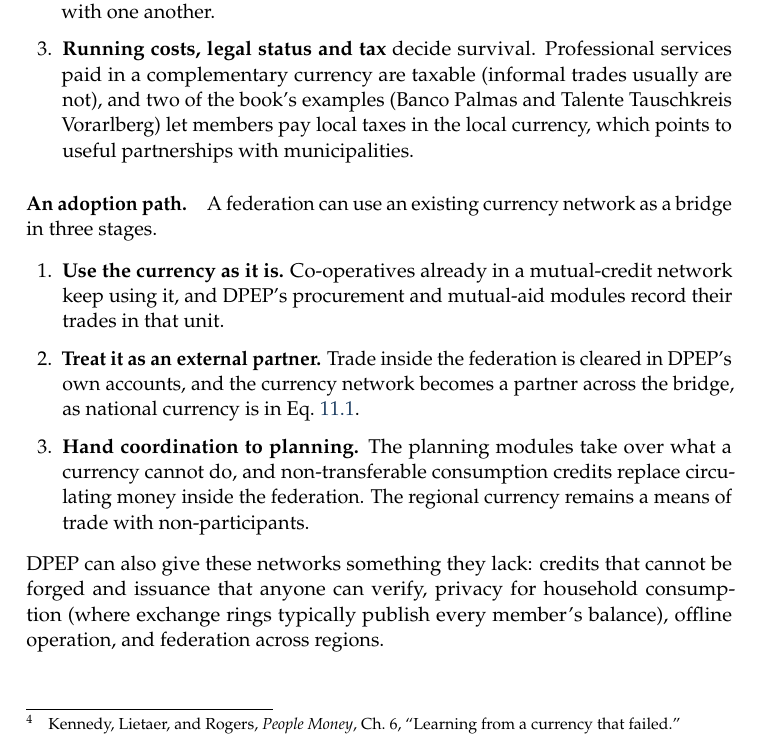
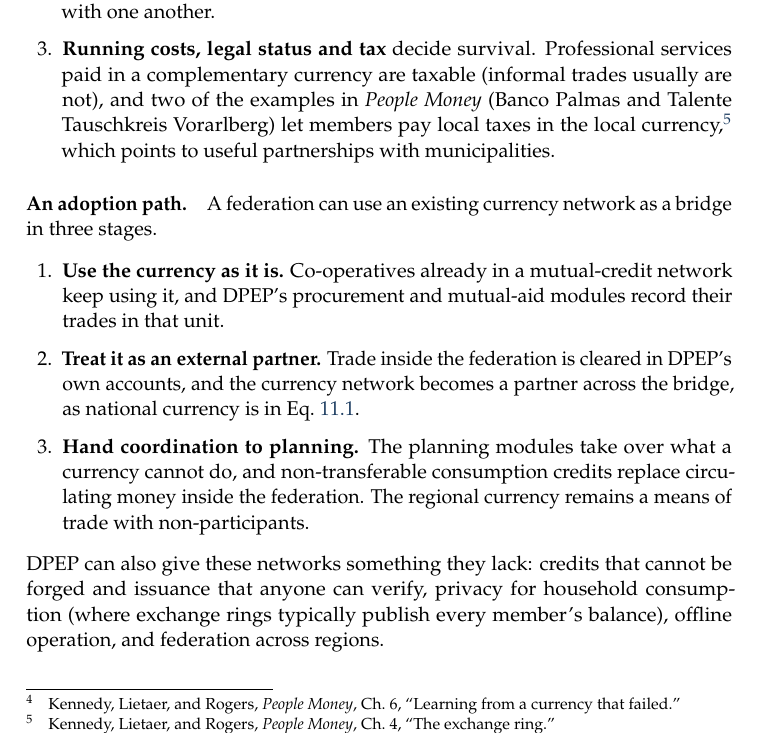
Before and after one commit to Post-Capitalist-Labs/distributed-participatory-economics-protocol, a LaTeX thesis (book/dpep_book.tex): part of page 112 of 129, cut so that both start at the same text. Compiled offline with pdfLaTeX.

Commit message:
Clarify People Money attribution in section 11.4
Co-Authored-By: Claude Opus 5.5 <noreply@anthropic.com>

```diff
--- a/book/dpep_book.tex
+++ b/book/dpep_book.tex
@@ -2655,7 +2655,7 @@ Regional and complementary currencies are the existing practice closest to DPEP'
 \begin{enumerate}[leftmargin=1.8em,itemsep=2pt]
   \item \textbf{Rapid growth without verifiable issuance fails.} Kennedy et al.'s account of Argentina, drawing on Peter North, describes idealism, growth too rapid for crisis conditions, corruption and eventual collapse, with networks spread by franchised start-up kits. This is the failure that DPEP's signed records and public budget checks address (Section~\ref{sec:hist-argentina}).
   \item \textbf{Critical mass, burnout and distance.} Stuttgart's R\"ossle currency closed at the end of 2011 after four years. Its organisers named a burned-out core group, too few active users, and members spread so far apart that transaction costs rose.\footnote{Kennedy, Lietaer, and Rogers, \emph{People Money}, Ch.~6, ``Learning from a currency that failed.''} DPEP's answers are to count governance work inside paid hours (Section~\ref{sec:hist-spain}) and to start pilots among organisations that already trade closely with one another.
-  \item \textbf{Running costs, legal status and tax} decide survival. Professional services paid in a complementary currency are taxable (informal trades usually are not), and two of the book's examples (Banco Palmas and Talente Tauschkreis Vorarlberg) let members pay local taxes in the local currency, which points to useful partnerships with municipalities.
+  \item \textbf{Running costs, legal status and tax} decide survival. Professional services paid in a complementary currency are taxable (informal trades usually are not), and two of the examples in \emph{People Money} (Banco Palmas and Talente Tauschkreis Vorarlberg) let members pay local taxes in the local currency,\footnote{Kennedy, Lietaer, and Rogers, \emph{People Money}, Ch.~4, ``The exchange ring.''} which points to useful partnerships with municipalities.
 \end{enumerate}
 
 \paragraph{An adoption path.} A federation can use an existing currency network as a bridge in three stages.
```
Also changed, not shown: Distributed_Participatory_Economics_Protocol_Book.pdf, book/dpep_book.pdf, reports/dpep_book.pdf.
